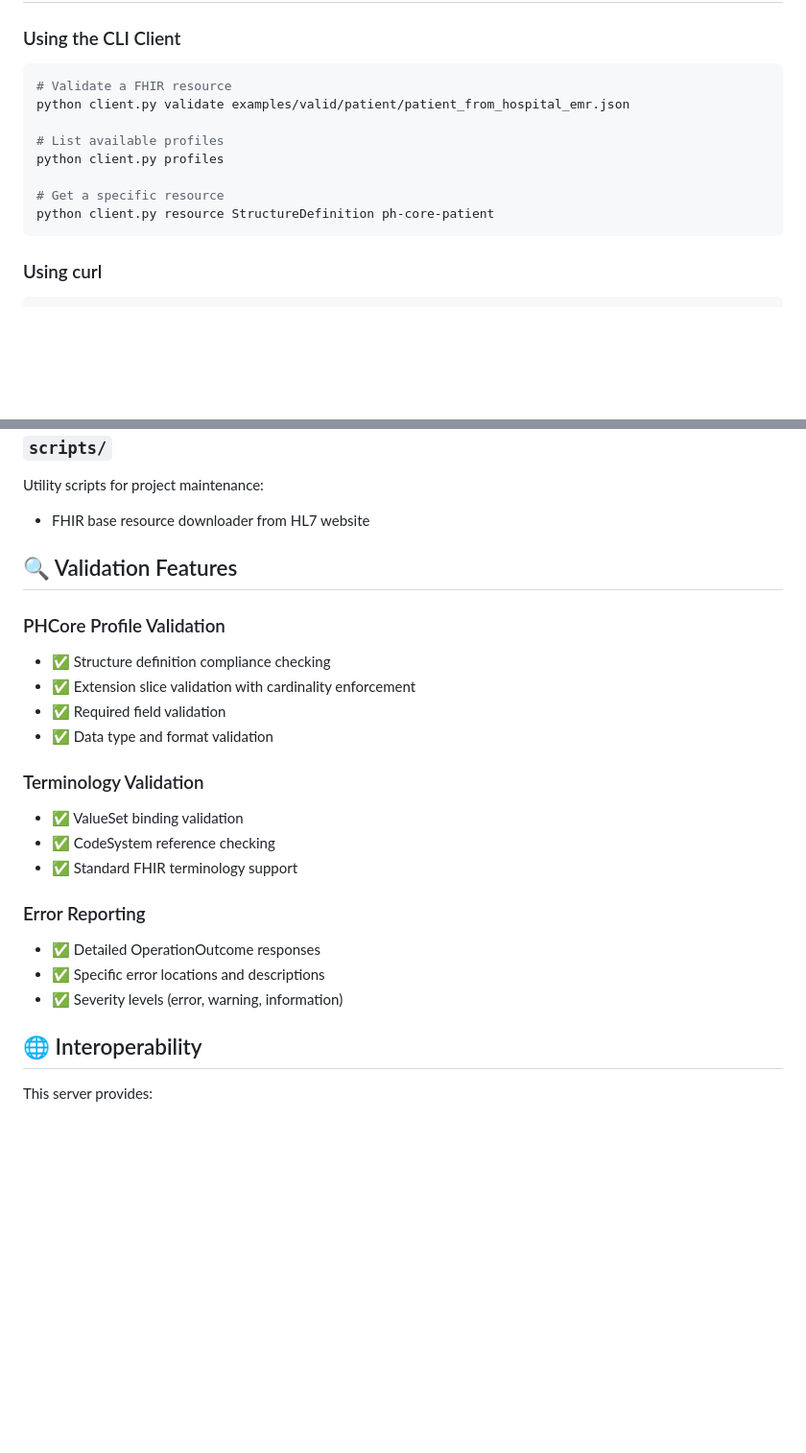
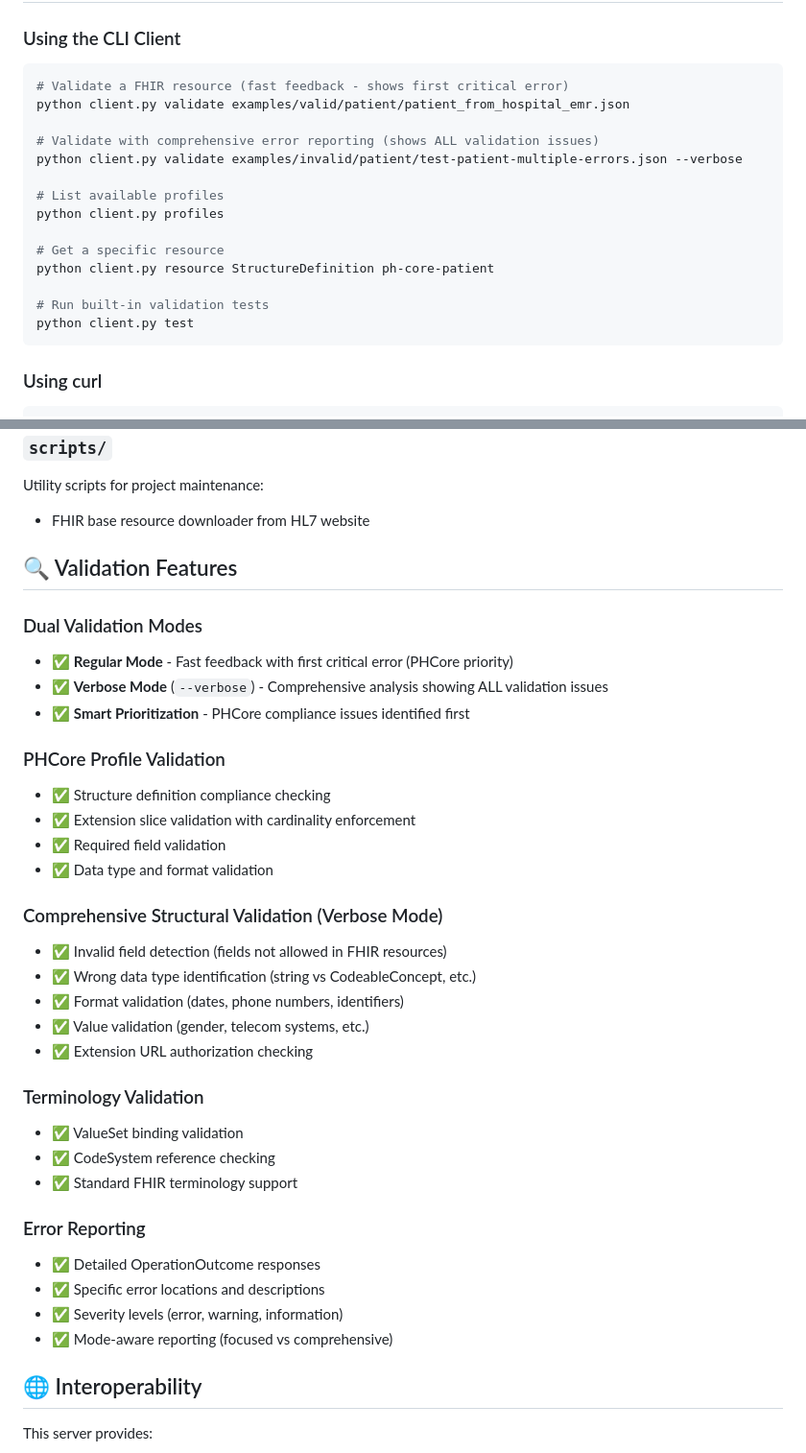
Before and after one commit to ceciliomichael/wah4pc-phcore, a Markdown page: README.md, 2 parts joined by grey strips. Shown at 96% size. Rendered like a GitHub page; blank space fills up the shorter version.

Commit message:
Update README with --verbose flag documentation

````diff
--- a/README.md
+++ b/README.md
@@ -74,14 +74,20 @@ The server will start on `http://localhost:5072`
 
 ### Using the CLI Client
 ```bash
-# Validate a FHIR resource
+# Validate a FHIR resource (fast feedback - shows first critical error)
 python client.py validate examples/valid/patient/patient_from_hospital_emr.json
+
+# Validate with comprehensive error reporting (shows ALL validation issues)
+python client.py validate examples/invalid/patient/test-patient-multiple-errors.json --verbose
 
 # List available profiles
 python client.py profiles
 
 # Get a specific resource
 python client.py resource StructureDefinition ph-core-patient
+
+# Run built-in validation tests
+python client.py test
 ```
 
 ### Using curl
@@ -135,11 +141,23 @@ Utility scripts for project maintenance:
 
 ## 🔍 Validation Features
 
+### Dual Validation Modes
+- ✅ **Regular Mode** - Fast feedback with first critical error (PHCore priority)
+- ✅ **Verbose Mode** (`--verbose`) - Comprehensive analysis showing ALL validation issues
+- ✅ **Smart Prioritization** - PHCore compliance issues identified first
+
 ### PHCore Profile Validation
 - ✅ Structure definition compliance checking
 - ✅ Extension slice validation with cardinality enforcement
 - ✅ Required field validation
 - ✅ Data type and format validation
+
+### Comprehensive Structural Validation (Verbose Mode)
+- ✅ Invalid field detection (fields not allowed in FHIR resources)
+- ✅ Wrong data type identification (string vs CodeableConcept, etc.)
+- ✅ Format validation (dates, phone numbers, identifiers)
+- ✅ Value validation (gender, telecom systems, etc.)
+- ✅ Extension URL authorization checking
 
 ### Terminology Validation
 - ✅ ValueSet binding validation
@@ -150,6 +168,7 @@ Utility scripts for project maintenance:
 - ✅ Detailed OperationOutcome responses
 - ✅ Specific error locations and descriptions
 - ✅ Severity levels (error, warning, information)
+- ✅ Mode-aware reporting (focused vs comprehensive)
 
 ## 🌐 Interoperability
 
````
